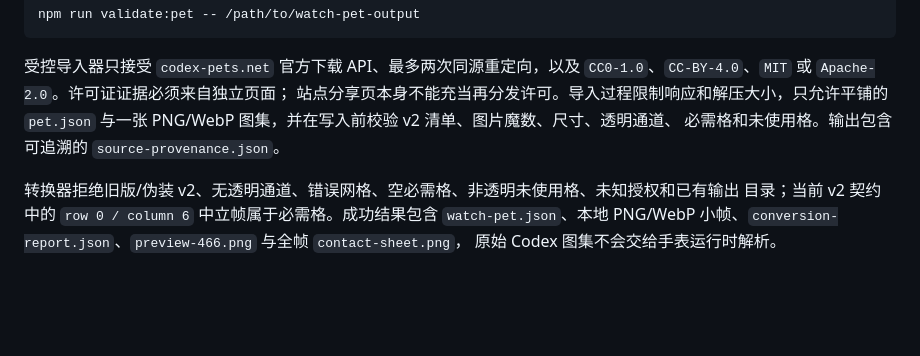
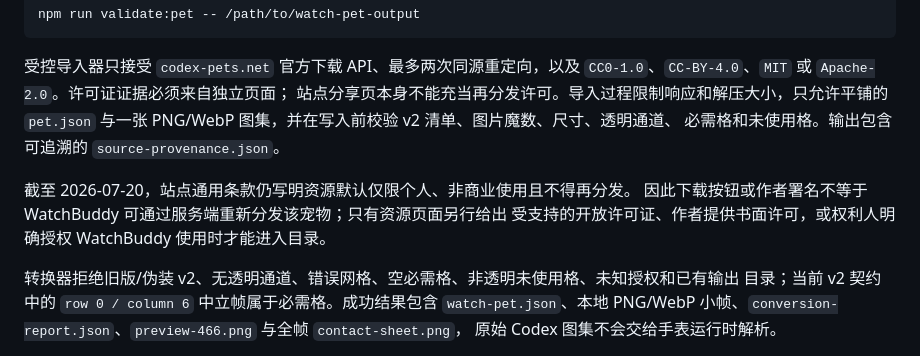
Before and after one commit to 1122414/WatchBuddy, a Markdown page: README.md, the part around the change. GitHub-like rendering; blank space fills up the shorter version.

```diff
--- a/README.md
+++ b/README.md
@@ -111,6 +111,10 @@ npm run validate:pet -- /path/to/watch-pet-output
 `pet.json` 与一张 PNG/WebP 图集，并在写入前校验 v2 清单、图片魔数、尺寸、透明通道、
 必需格和未使用格。输出包含可追溯的 `source-provenance.json`。
 
+截至 2026-07-20，站点通用条款仍写明资源默认仅限个人、非商业使用且不得再分发。
+因此下载按钮或作者署名不等于 WatchBuddy 可通过服务端重新分发该宠物；只有资源页面另行给出
+受支持的开放许可证、作者提供书面许可，或权利人明确授权 WatchBuddy 使用时才能进入目录。
+
 转换器拒绝旧版/伪装 v2、无透明通道、错误网格、空必需格、非透明未使用格、未知授权和已有输出
 目录；当前 v2 契约中的 `row 0 / column 6` 中立帧属于必需格。成功结果包含
 `watch-pet.json`、本地 PNG/WebP 小帧、`conversion-report.json`、`preview-466.png`
```
Also changed, not shown: docs/2026-07-17_mvp-execution.md (+10 -1 lines).
